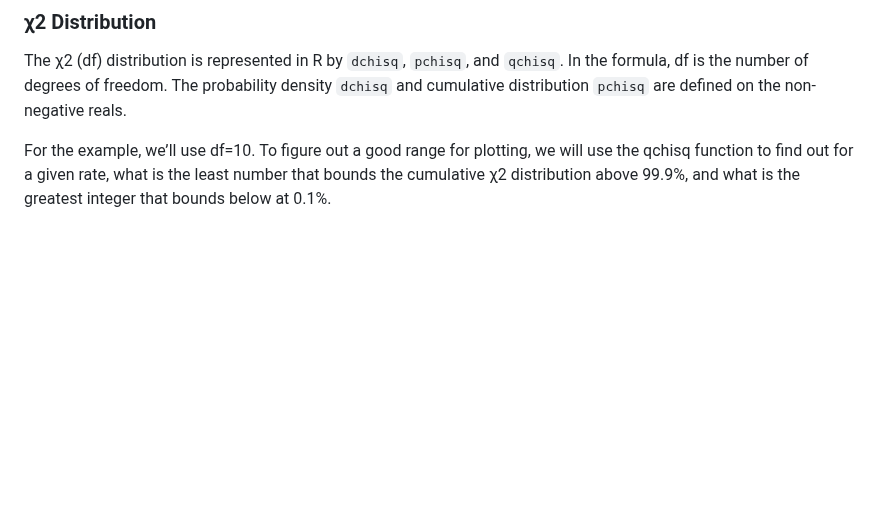
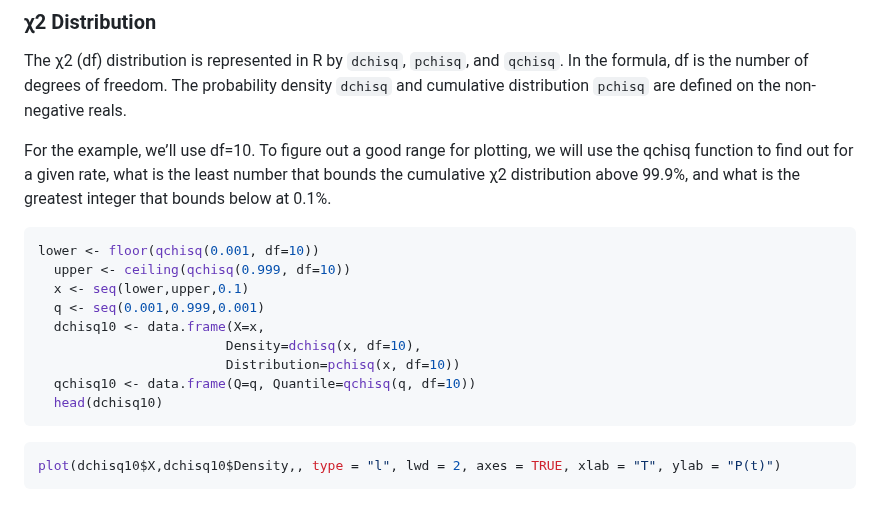
Before and after one commit to sijuswamy/Data-Analytics-using-R, a Markdown page: Basic Probability distributions.md, the part around the change. Rendered like a GitHub page; blank space fills up the shorter version.

````diff
--- a/Basic Probability distributions.md
+++ b/Basic Probability distributions.md
@@ -294,3 +294,19 @@ We may use the formula 1 – to find the answer to this (probability that the ga
 The χ2 (df) distribution is represented in R by `dchisq`, `pchisq`, and `qchisq`. In the formula, df is the number of degrees of freedom. The probability density `dchisq` and cumulative distribution `pchisq` are defined on the non-negative reals.
 
 For the example, we’ll use df=10. To figure out a good range for plotting, we will use the qchisq function to find out for a given rate, what is the least number that bounds the cumulative χ2  distribution above 99.9%, and what is the greatest integer that bounds below at 0.1%.
+
+```r
+lower <- floor(qchisq(0.001, df=10))
+  upper <- ceiling(qchisq(0.999, df=10))
+  x <- seq(lower,upper,0.1)
+  q <- seq(0.001,0.999,0.001)
+  dchisq10 <- data.frame(X=x,
+                        Density=dchisq(x, df=10),
+                        Distribution=pchisq(x, df=10))
+  qchisq10 <- data.frame(Q=q, Quantile=qchisq(q, df=10))
+  head(dchisq10)
+```
+
+```r
+plot(dchisq10$X,dchisq10$Density,, type = "l", lwd = 2, axes = TRUE, xlab = "T", ylab = "P(t)")
+```
````
